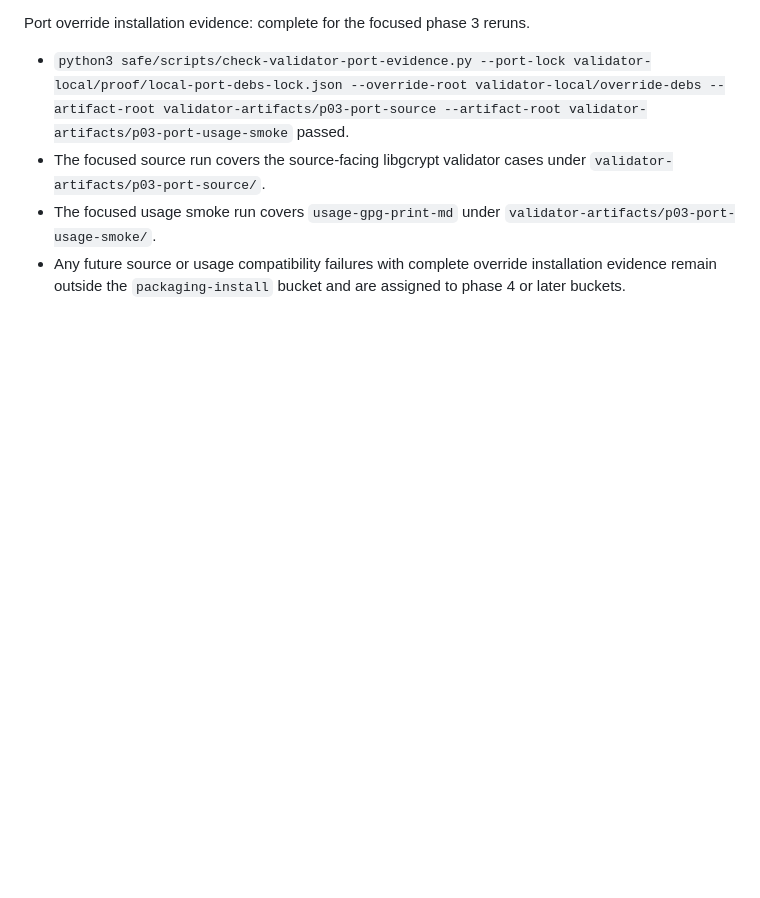
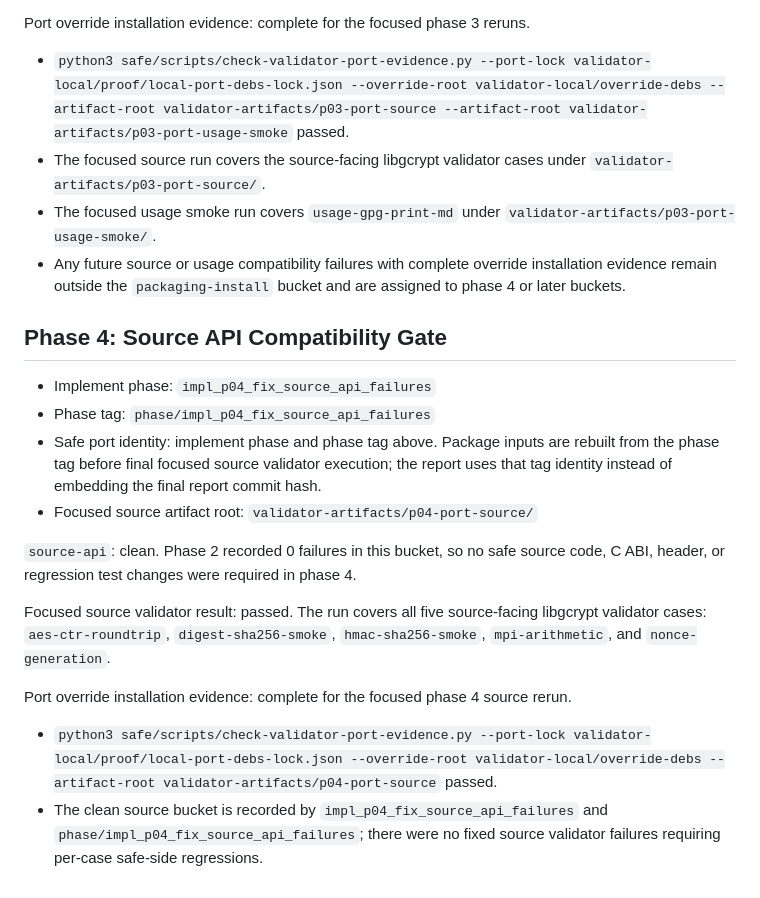
Before and after one commit to safelibs/port-libgcrypt, a Markdown page: validator-report.md, the part around the change. GitHub-like rendering; blank space fills up the shorter version.

Commit message:
impl_p04_fix_source_api_failures: mark source api bucket clean

```diff
--- a/validator-report.md
+++ b/validator-report.md
@@ -312,3 +312,30 @@ Port override installation evidence: complete for the focused phase 3 reruns.
 - Any future source or usage compatibility failures with complete override
   installation evidence remain outside the `packaging-install` bucket and are
   assigned to phase 4 or later buckets.
+
+## Phase 4: Source API Compatibility Gate
+
+- Implement phase: `impl_p04_fix_source_api_failures`
+- Phase tag: `phase/impl_p04_fix_source_api_failures`
+- Safe port identity: implement phase and phase tag above. Package inputs are
+  rebuilt from the phase tag before final focused source validator execution;
+  the report uses that tag identity instead of embedding the final report commit
+  hash.
+- Focused source artifact root: `validator-artifacts/p04-port-source/`
+
+`source-api`: clean. Phase 2 recorded 0 failures in this bucket, so no safe
+source code, C ABI, header, or regression test changes were required in phase 4.
+
+Focused source validator result: passed. The run covers all five source-facing
+libgcrypt validator cases: `aes-ctr-roundtrip`, `digest-sha256-smoke`,
+`hmac-sha256-smoke`, `mpi-arithmetic`, and `nonce-generation`.
+
+Port override installation evidence: complete for the focused phase 4 source
+rerun.
+
+- `python3 safe/scripts/check-validator-port-evidence.py --port-lock validator-local/proof/local-port-debs-lock.json --override-root validator-local/override-debs --artifact-root validator-artifacts/p04-port-source`
+  passed.
+- The clean source bucket is recorded by
+  `impl_p04_fix_source_api_failures` and
+  `phase/impl_p04_fix_source_api_failures`; there were no fixed source
+  validator failures requiring per-case safe-side regressions.
```
